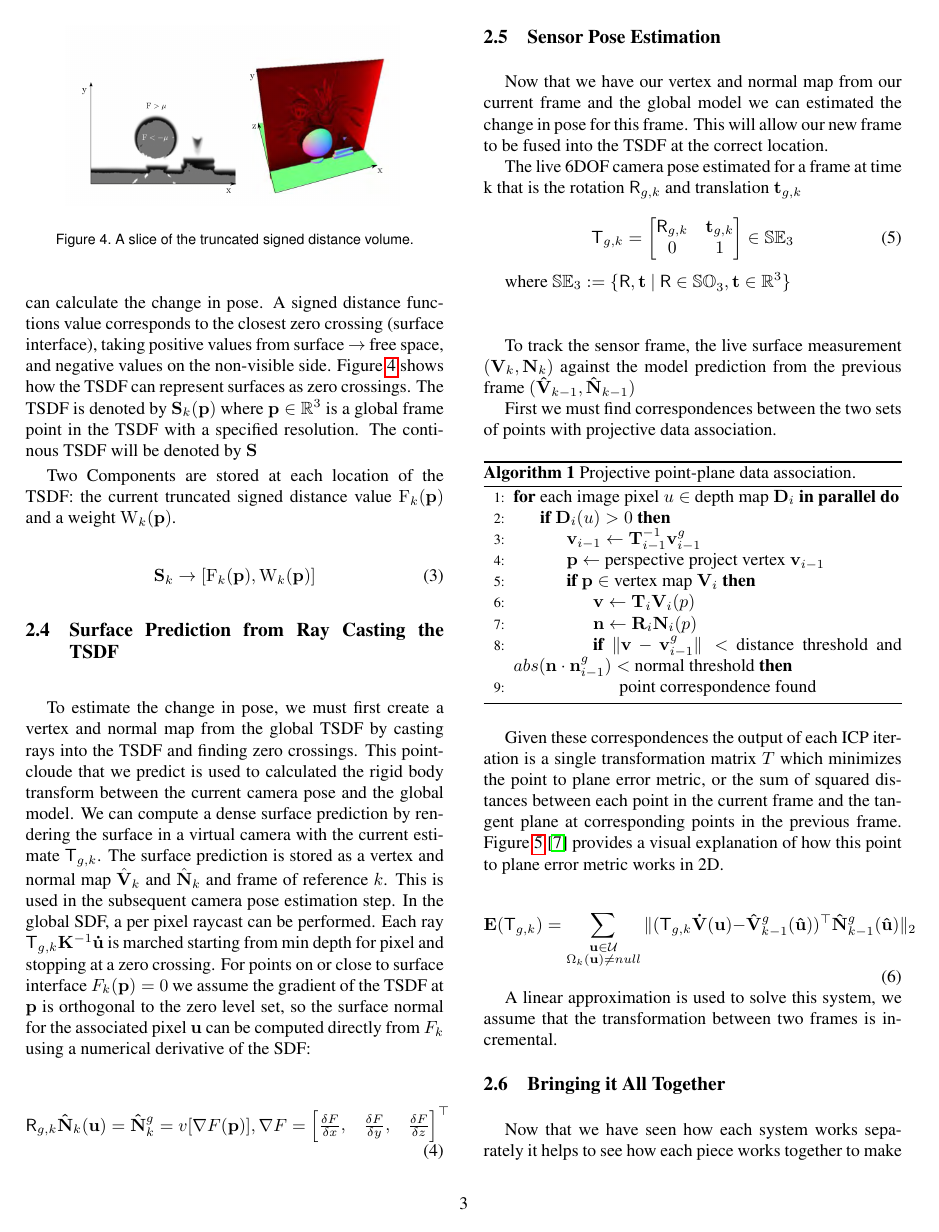
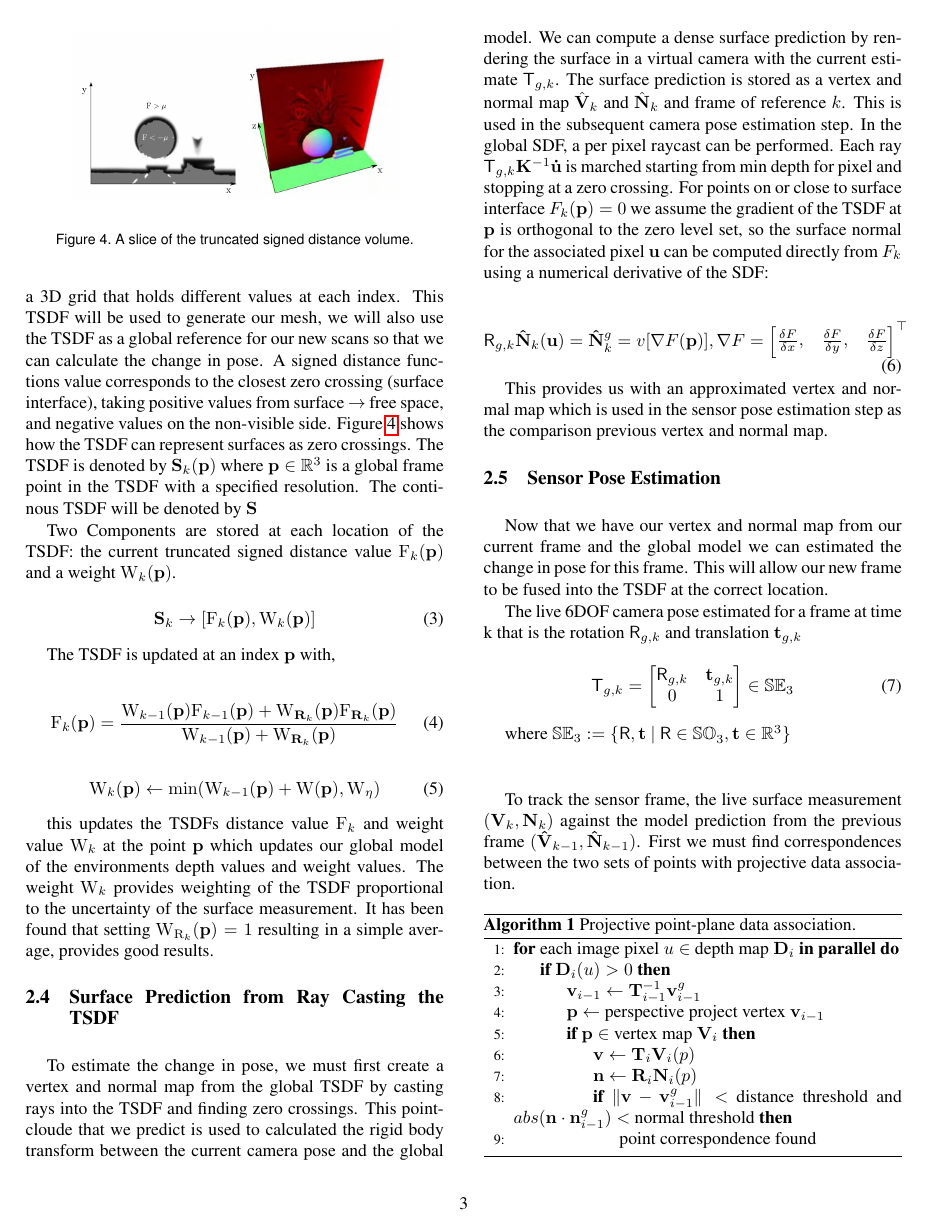
Before and after one commit to connerbrooks/reconstruction, a LaTeX paper (reconstruction.tex): page 3 of 6 before the commit and page 3 of 7 after it. Compiled offline with pdfLaTeX.

Commit message:
Update paper. Add pdf for :bear:.

```diff
--- a/reconstruction.tex
+++ b/reconstruction.tex
@@ -127,6 +128,18 @@ Two Components are stored at each location of the TSDF: the current truncated si
 \mathbf{S}_{k} \rightarrow [\mathrm{F}_{k}(\mathbf{p}), \mathrm{W}_{k}(\mathbf{p})]
 \end{equation}
 
+The TSDF is updated at an index $\mathbf{p}$ with,
+
+\begin{equation}
+\mathrm{F}_k(\mathbf{p}) = \frac{\mathrm{W}_{k-1}(\mathbf{p}) \mathrm{F}_{k-1}(\mathbf{p}) + \mathrm{W}_{\mathbf{R}_k}(\mathbf{p}) \mathrm{F}_{\mathbf{R}_k}(\mathbf{p})}{\mathrm{W}_{k-1}(\mathbf{p}) + \mathrm{W}_{\mathbf{R}_k}(\mathbf{p})}
+\end{equation}
+
+\begin{equation}
+\mathrm{W}_k (\mathbf{p}) \leftarrow \mathrm{min} (\mathrm{W}_{k-1} (\mathbf{p}) + \mathrm{W} (\mathbf{p}), \mathrm{W}_{\eta})
+\end{equation}
+
+this updates the TSDFs distance value $\mathrm{F}_k$ and weight value $\mathrm{W}_k$ at the point $\mathbf{p}$ which updates our global model of the environments depth values and weight values. The weight $\mathrm{W}_k$ provides weighting of the TSDF proportional to the uncertainty of the surface measurement. It has been found that setting $\mathrm{W}_{\mathrm{R}_k} (\mathbf{p}) = 1$ resulting in a simple average, provides good results.
+
 \subsection{Surface Prediction from Ray Casting the TSDF}
 To estimate the change in pose, we must first create a vertex and normal map from the global TSDF by casting rays into the TSDF and finding zero crossings. This pointcloude that we predict is used to calculated the rigid body transform between the current camera pose and the global model.
 We can compute a dense surface prediction by rendering the surface in a virtual camera with the current estimate $\mathsf{T}_{g,k}$.
@@ -141,6 +154,8 @@ For points on or close to surface interface $F_{k}(\mathbf{p}) = 0$ we assume th
     \frac{\delta F}{\delta x}, & \frac{\delta F}{\delta y}, & \frac{\delta F}{\delta z}
 \end{bmatrix}^{\top}
 \end{equation}
+
+This provides us with an approximated vertex and normal map which is used in the sensor pose estimation step as the comparison previous vertex and normal map.
 
 
 \subsection{Sensor Pose Estimation}
@@ -208,7 +221,7 @@ A linear approximation is used to solve this system, we assume that the transfor
 \end{figure}
 
 \subsection{Bringing it All Together}
-Now that we have seen how each system works separately it helps to see how each piece works together to make this system work as well as it does. Figure \ref{fig:workflow} shows how each output from each calculation we have made is used in the system. To summarize, the input image $\mathsf{R}_k$ is passed to the surface measurement component and the component that updates our current reconstruction. From the measurement we pass our surface vertex and normal maps $\mathbf{V}_k$ and $\mathbf{N}_k$ to the pose estimation component, this also requires our predicted vertex and normal maps as well as the global pose as we must calculate the transform with respect to our model. The pose we calculated is sent to the reconstruction updating component where the frame $\mathsf{R}_k$ is integrated into our Global TSDF, in the prediction phase we raycast our current TSDF to come up with our predicted vertex and normal maps. This process is fast enough for this system to run at 30 frames per second.
+Now that we have seen how each system works separately it helps to see how each piece works together to make this system work as well as it does. Figure \ref{fig:workflow} shows how each output from each calculation we have made is used in the system. To summarize, the input image $\mathsf{R}_k$ is passed to the surface measurement component and the component that updates our current reconstruction. From the measurement we pass our surface vertex and normal maps $\mathbf{V}_k$ and $\mathbf{N}_k$ to the pose estimation component, this also requires our predicted vertex and normal maps as well as the global pose as we must calculate the transform with respect to our model. The pose we calculated is sent to the reconstruction updating component where the frame $\mathsf{R}_k$ is integrated into our Global TSDF, in the prediction phase we raycast our current TSDF to come up with our predicted vertex and normal maps. This process is fast enough for this system to run at 30 frames per second. Figure \ref{fig:visworkflow} shows a more visual overview of the system.
 
 \begin{figure}
   \centering
```
Also changed, not shown: reconstruction.pdf (added), reconstruction.tex (22 more changed lines).
